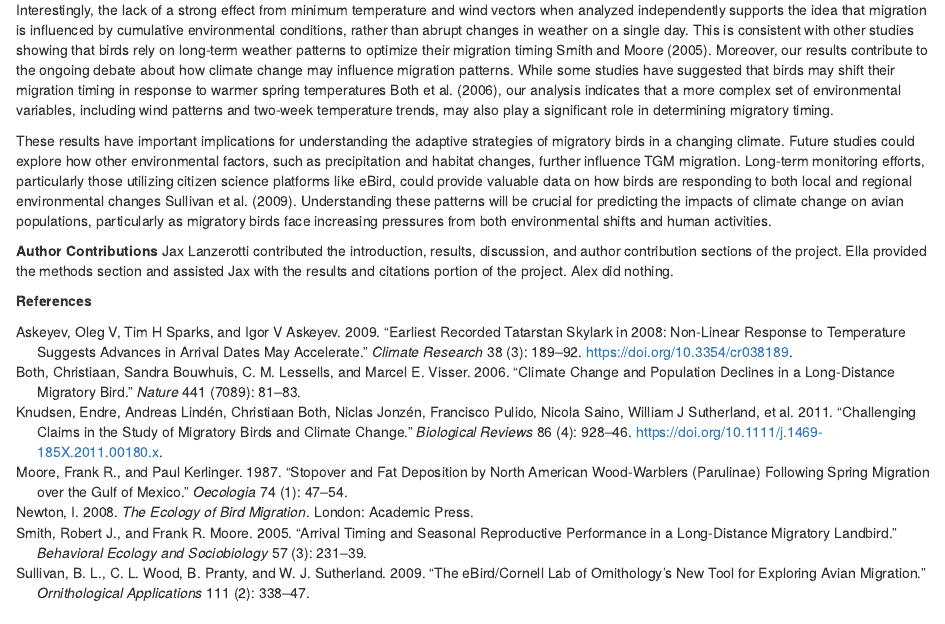
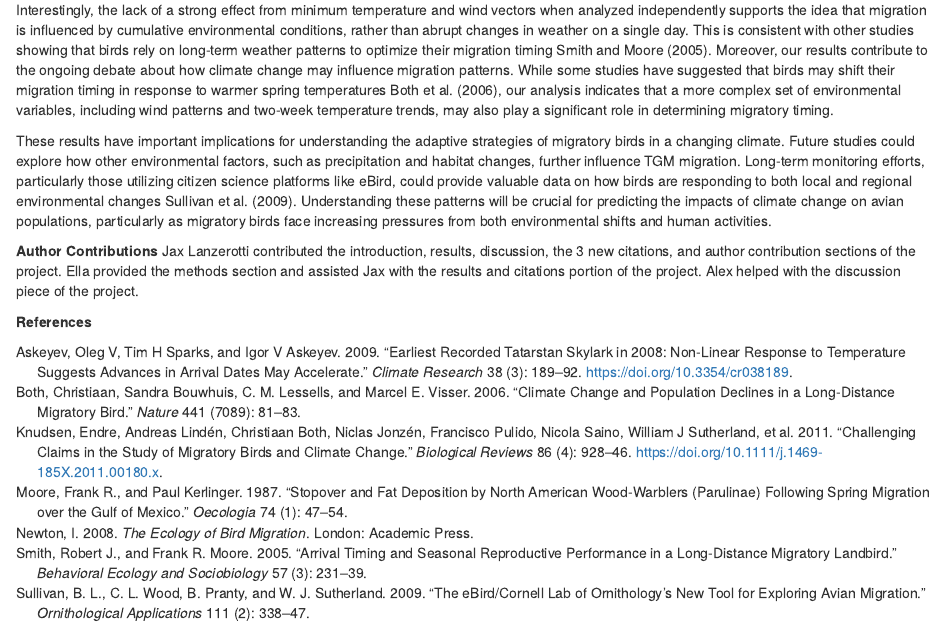
Before and after one commit to jaxlanzerotti/mod7_flockology, an R Markdown document (New Mod 7.Rmd): the page in a window 1100 px wide, from 1880 px down. Rendered offline with R 4.5, knitr and Pandoc, with nearby package versions; some code elsewhere in the file could not run offline.

Commit message:
new commit

```diff
--- a/New Mod 7.Rmd
+++ b/New Mod 7.Rmd
@@ -227,6 +228,6 @@ Interestingly, the lack of a strong effect from minimum temperature and wind vec
 These results have important implications for understanding the adaptive strategies of migratory birds in a changing climate. Future studies could explore how other environmental factors, such as precipitation and habitat changes, further influence TGM migration. Long-term monitoring efforts, particularly those utilizing citizen science platforms like eBird, could provide valuable data on how birds are responding to both local and regional environmental changes @sullivan2009ebird. Understanding these patterns will be crucial for predicting the impacts of climate change on avian populations, particularly as migratory birds face increasing pressures from both environmental shifts and human activities.
 
 **Author Contributions**
-Jax Lanzerotti contributed the introduction, results, discussion, and author contribution sections of the project. Ella provided the methods section and assisted Jax with the results and citations portion of the project. Alex did nothing.
+Jax Lanzerotti contributed the introduction, results, discussion, the 3 new citations, and author contribution sections of the project. Ella provided the methods section and assisted Jax with the results and citations portion of the project. Alex helped with the discussion piece of the project.
 
 **References**
```
Also changed, not shown: New Mod 7.Rmd (1 more changed lines).
